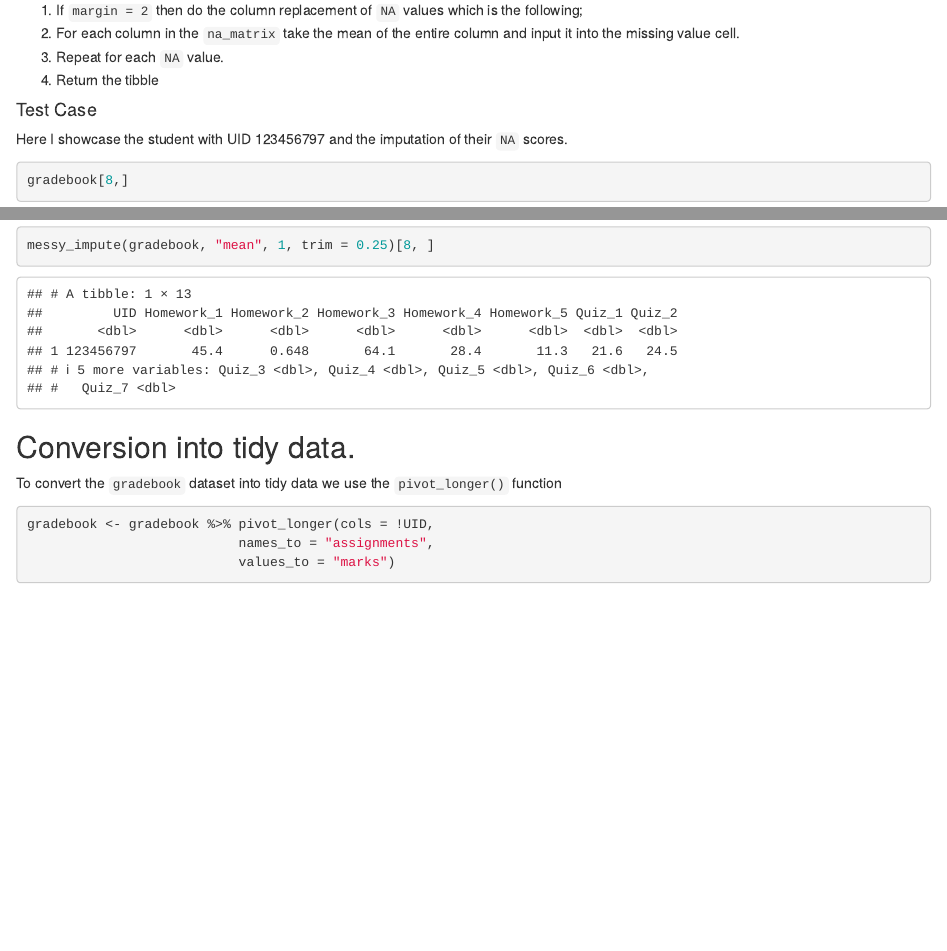
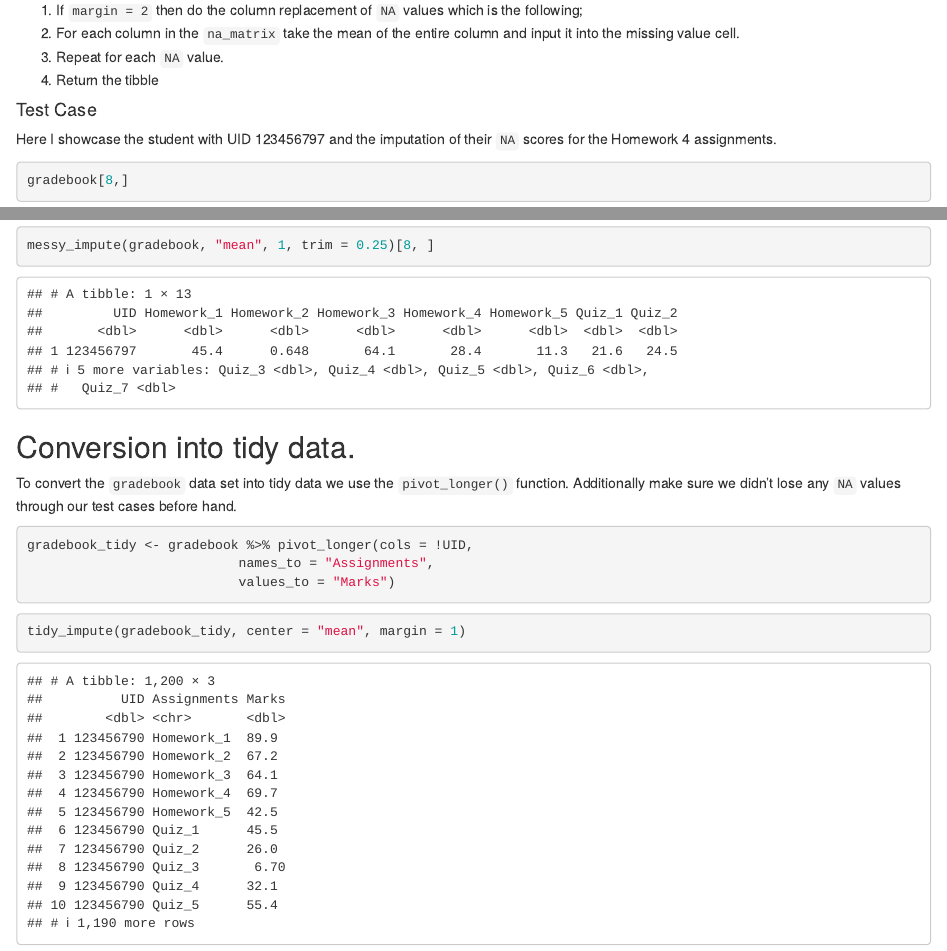
Before and after one commit to abhirao-03/STATS102A_UCLA, an R Markdown document (506326047_stats102a_hw2/506326047_stats102a_hw2.Rmd): the page in a window 1100 px wide, from 1750 px down, and a second part further down, joined at a grey line. Rendered offline with R 4.5, knitr and Pandoc, with nearby package versions.

Commit message:
completed tidy_impute() function.

````diff
--- a/506326047_stats102a_hw2/506326047_stats102a_hw2.R
+++ b/506326047_stats102a_hw2/506326047_stats102a_hw2.R
@@ -55,3 +55,91 @@ messy_impute <- function(input_tibble, center = "mean", margin, ...) {
   }
   return(input_tibble)
 }
+
+
+
+tidy_impute <- function(input_tibble, center = "mean", margin, ...) {
+  # Error correcting steps are all the same from messy_impute so we just bring them in.
+  # error handling for if the input_tibble is in fact a tibble
+  if (!is_tibble(input_tibble)) {
+    stop("the input data must be in the format of a tibble!")
+  }
+
+  if (ncol(input_tibble) != 3) {
+    stop("the input_tibble is likely of the wrong size, keep tibble in the format: UID, Assignments, Marks")
+  }
+
+  if (!all(c("UID", "Assignments", "Marks") == colnames(input_tibble))){
+    stop("the input_tibble does not have the proper column formats. Must be: 'UID', 'Assignments', 'Marks'")
+  }
+  # error handling for center values not equal to expected inputs.
+  if (center != "mean" & center != "median") {
+    stop("center must be 'mean' or 'median'!")
+  }
+
+  # error handling for margin values not equal to 1 or 2
+  if (!(margin %in% c(1, 2))) {
+    stop("margin must be either 1 or 2!")
+  }
+
+  tidy_na <- which(is.na(input_tibble), arr.ind = TRUE)
+
+  if (center == "mean") {
+    if (margin == 1) {
+      for (ind in 1:length(tidy_na[, 1])) {
+        na_ind <- tidy_na[, 1][ind]
+        na_uid <- unlist(input_tibble[na_ind, ][1], use.names = FALSE)
+        na_student <- filter(input_tibble, input_tibble$UID == na_uid)
+
+        for (i in 1:length(na_student$Marks)) {
+          if (i <= 5) {
+            if (is.na(na_student$Marks[i])) {
+              input_tibble[na_ind, 3] <- mean(na_student$Marks[1:5], na.rm = TRUE, ...)
+            }
+          } else {
+            if (is.na(na_student$Marks[i])) {
+              input_tibble[na_ind, 3] <- mean(na_student$Marks[6:12], na.rm = TRUE, ...)
+            }
+          }
+        }
+      }
+    } else {
+      for (i in 1:length(tidy_na[, 1])) {
+        na_ind <- tidy_na[, 1][i]
+        na_assignment_id <- unlist(input_tibble[na_ind, ][2], use.names = FALSE)
+        na_assignment <- filter(input_tibble, input_tibble$Assignments == na_assignment_id)
+        na_assignment
+        input_tibble[na_ind, 3] <- mean(na_assignment$Marks, na.rm = TRUE)
+      }
+    }
+  } else {
+    if (margin == 1) {
+      for (ind in 1:length(tidy_na[, 1])) {
+        na_ind <- tidy_na[, 1][ind]
+        na_uid <- unlist(input_tibble[na_ind, ][1], use.names = FALSE)
+        na_student <- filter(input_tibble, input_tibble$UID == na_uid)
+
+        for (i in 1:length(na_student$Marks)) {
+          if (i <= 5) {
+            if (is.na(na_student$Marks[i])) {
+              input_tibble[na_ind, 3] <- median(na_student$Marks[1:5], na.rm = TRUE, ...)
+            }
+          } else {
+            if (is.na(na_student$Marks[i])) {
+              input_tibble[na_ind, 3] <- median(na_student$Marks[6:12], na.rm = TRUE, ...)
+            }
+          }
+        }
+      }
+    } else {
+      for (i in 1:length(tidy_na[, 1])) {
+        na_ind <- tidy_na[, 1][i]
+        na_assignment_id <- unlist(input_tibble[na_ind, ][2], use.names = FALSE)
+        na_assignment <- filter(input_tibble, input_tibble$Assignments == na_assignment_id)
+        na_assignment
+        input_tibble[na_ind, 3] <- median(na_assignment$Marks, na.rm = TRUE)
+      }
+    }
+  }
+  return (input_tibble)
+}
--- a/506326047_stats102a_hw2/506326047_stats102a_hw2.Rmd
+++ b/506326047_stats102a_hw2/506326047_stats102a_hw2.Rmd
@@ -85,7 +85,7 @@ side-note: this one was much simpler as column operations are very easy to do wi
 4. Return the tibble
 
 #### Test Case
-Here I showcase the student with UID 123456797 and the imputation of their `NA` scores.
+Here I showcase the student with UID 123456797 and the imputation of their `NA` scores for the Homework 4 assignments.
 ```{r test-case}
 gradebook[8,]
 messy_impute(gradebook, "mean", 1)[8, ]
@@ -94,12 +94,16 @@ messy_impute(gradebook, "mean", 1, trim = 0.25)[8, ]
 ```
 
 ## Conversion into tidy data.
-To convert the `gradebook` dataset into tidy data we use the `pivot_longer()` function
+To convert the `gradebook` data set into tidy data we use the `pivot_longer()` function. Additionally make sure we didn't lose any `NA` values through our test cases before hand.
 
 ```{r tidy time}
-gradebook <- gradebook %>% pivot_longer(cols = !UID,
-                           names_to = "assignments",
-                           values_to = "marks")
+gradebook_tidy <- gradebook %>% pivot_longer(cols = !UID,
+                           names_to = "Assignments",
+                           values_to = "Marks")
+```
+
+```{r trying out tidy_impute}
+tidy_impute(gradebook_tidy, center = "mean", margin = 1)
 ```
 
 
````
